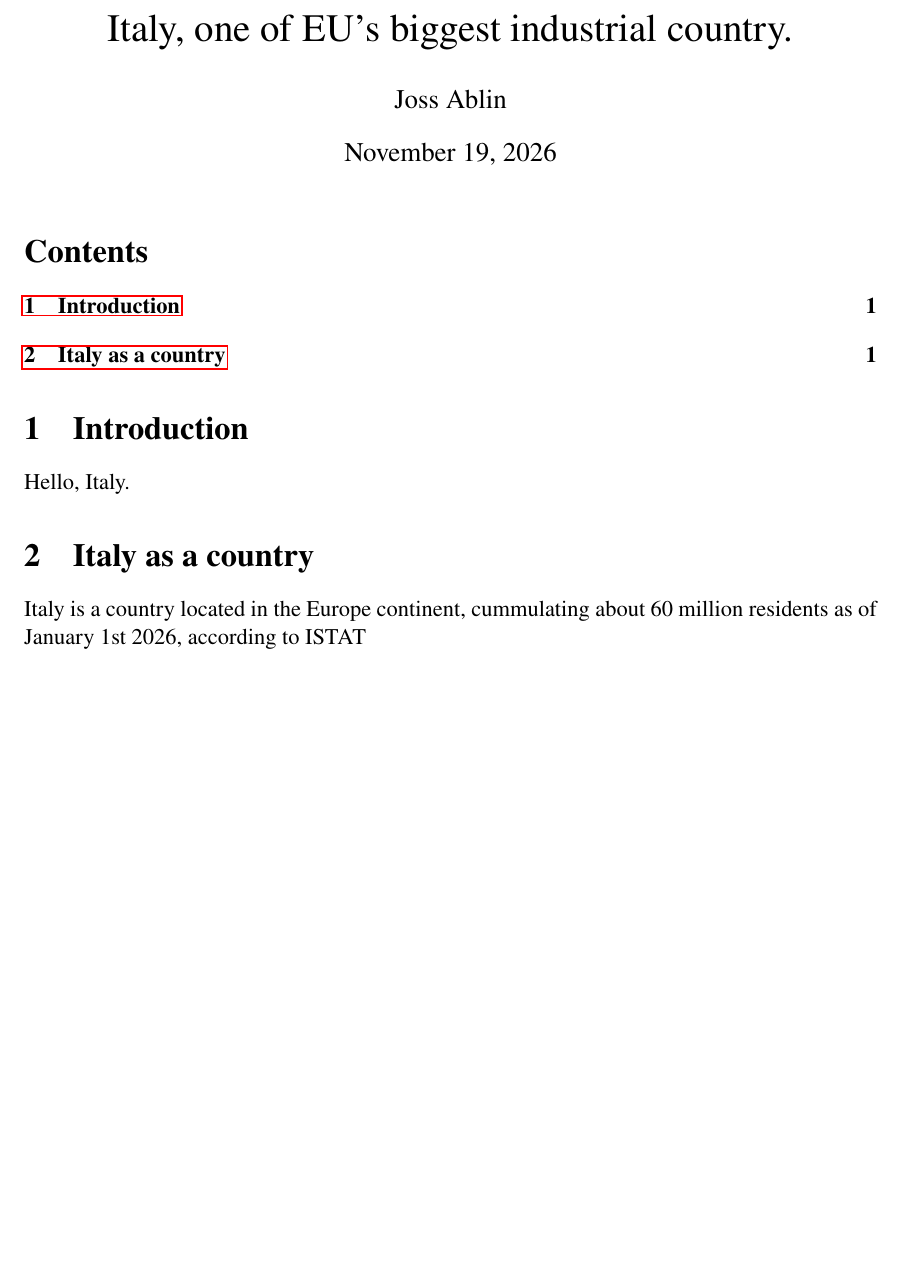
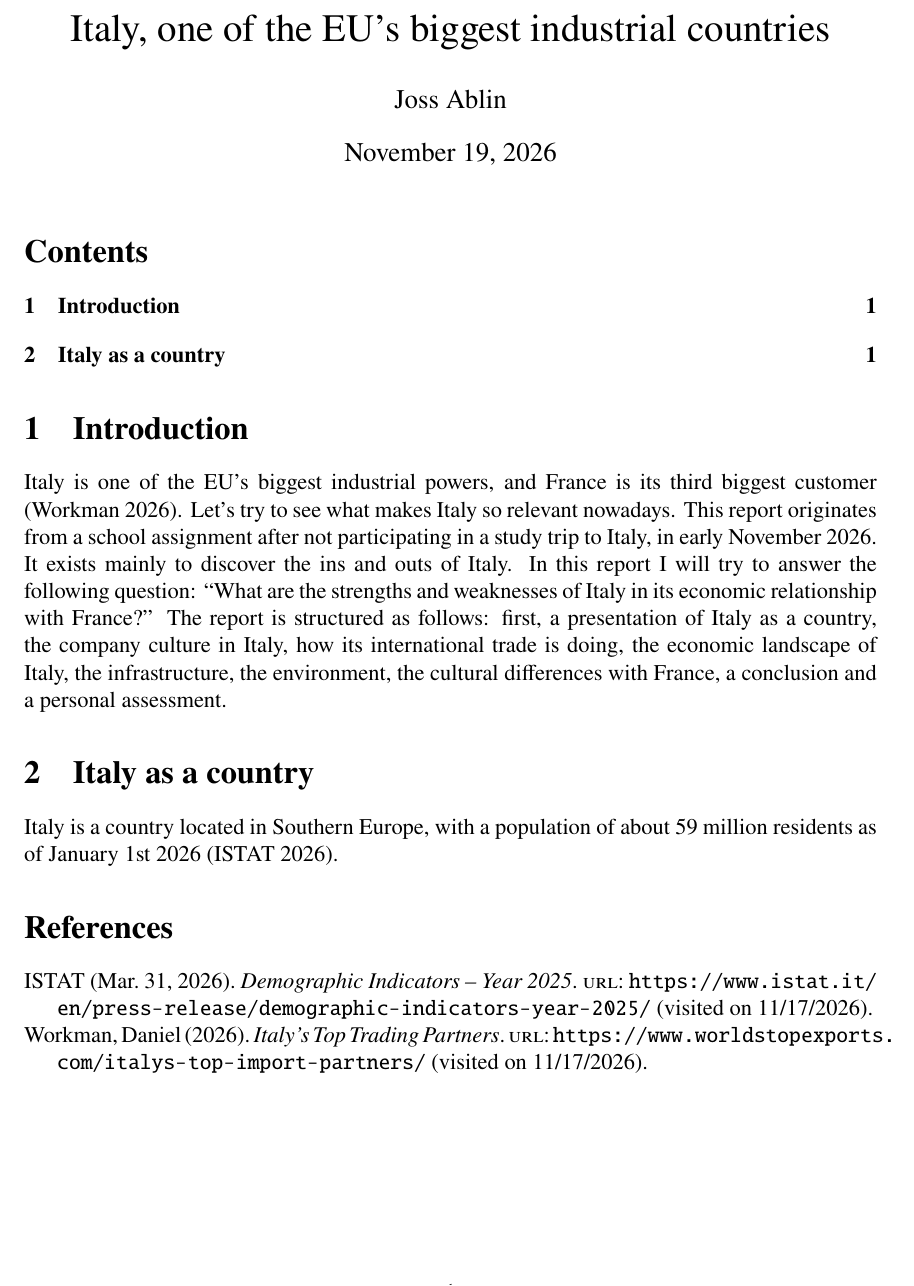
Before and after one commit to crazelevendev/italy-report, a LaTeX document (main.tex, which reads sections/country-present.tex, sections/introduction.tex): part of the page, cut so that both start at the same text, the shorter picture padded with empty space. Compiled offline with pdfLaTeX.

Commit message:
Should be better now

```diff
--- a/main.tex
+++ b/main.tex
@@ -1,12 +1,15 @@
- % settings
+% settings
 \documentclass[12pt,a4paper]{article}
 \usepackage[english]{babel} % using english rules set
 \usepackage{newtxtext,newtxmath} % Times type font
 \usepackage[margin=2.5cm]{geometry} % sets margins up
 \usepackage{graphicx} % for pictures purposes
-\usepackage{hyperref} % clickable links, always last
+\usepackage{csquotes} % guillemets, dep of biblatex
+\usepackage[backend=biber,style=authoryear]{biblatex}
+\addbibresource{references.bib}
+\usepackage[hidelinks]{hyperref} % clickable links, always last
 
-\title{Italy, one of EU's biggest industrial country.}
+\title{Italy, one of the EU's biggest industrial countries}
 \author{Joss Ablin}
 \date{\today}
 
@@ -20,4 +23,6 @@
 
 \input{sections/country-present}
 
+\printbibliography
+
 \end{document}
--- a/sections/country-present.tex
+++ b/sections/country-present.tex
@@ -1,2 +1,2 @@
 \section{Italy as a country}
-Italy is a country located in the Europe continent, cummulating about 60 million residents as of January 1st 2026, according to ISTAT
+Italy is a country located in Southern Europe, with a population of about 59 million residents as of January 1st 2026 \parencite{istat-demo-ind}.
--- a/sections/introduction.tex
+++ b/sections/introduction.tex
@@ -1,2 +1,5 @@
 \section{Introduction}
-Hello, Italy.
+Italy is one of the EU's biggest industrial powers, and France is its third biggest customer \parencite{france-third-client}. Let's try to see what makes Italy so relevant nowadays.
+This report originates from a school assignment after not participating in a study trip to Italy, in early November 2026. It exists mainly to discover the ins and outs of Italy.
+In this report I will try to answer the following question: \enquote{What are the strengths and weaknesses of Italy in its economic relationship with France?}
+The report is structured as follows: first, a presentation of Italy as a country, the company culture in Italy, how its international trade is doing, the economic landscape of Italy, the infrastructure, the environment, the cultural differences with France, a conclusion and a personal assessment.
```
Also changed, not shown: references.bib (+22 -0 lines), 5 other files.
